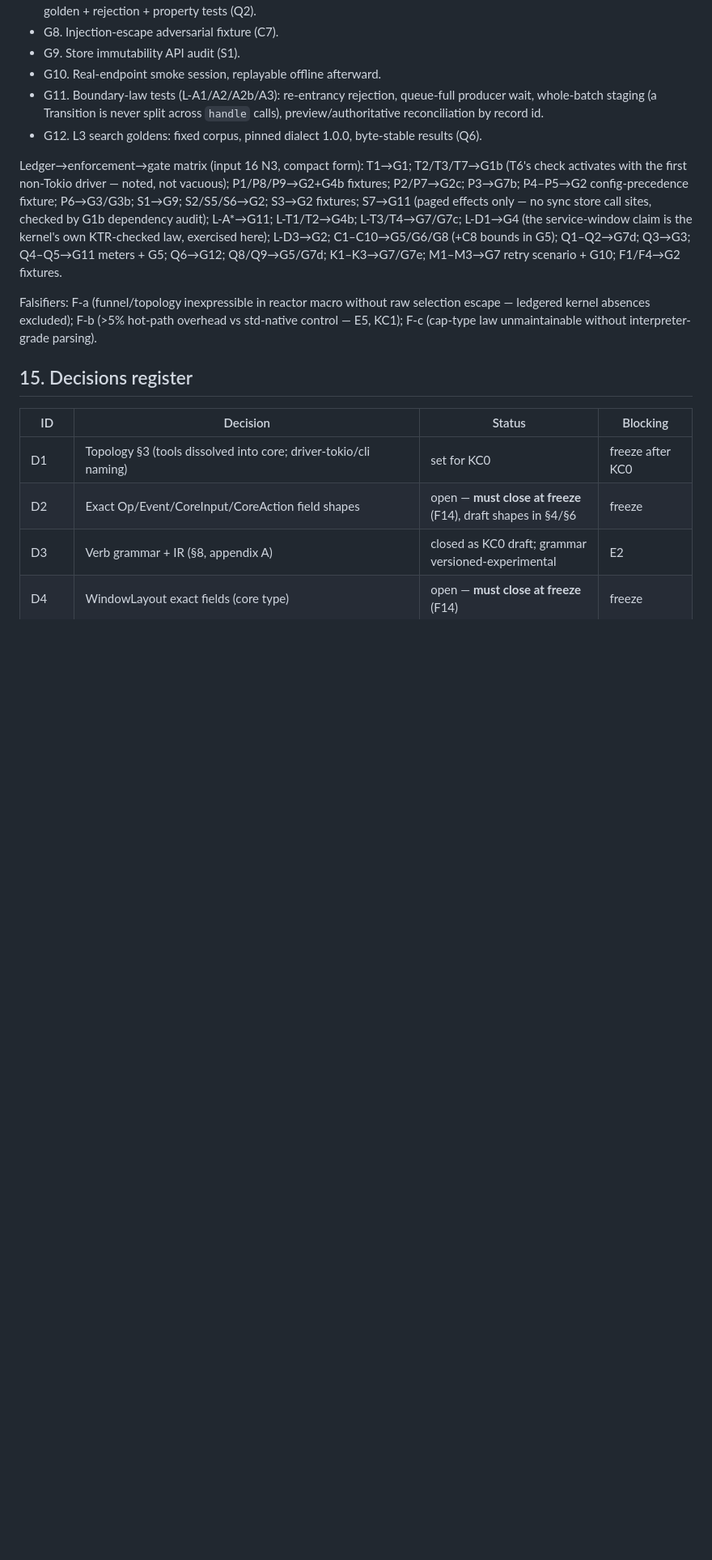
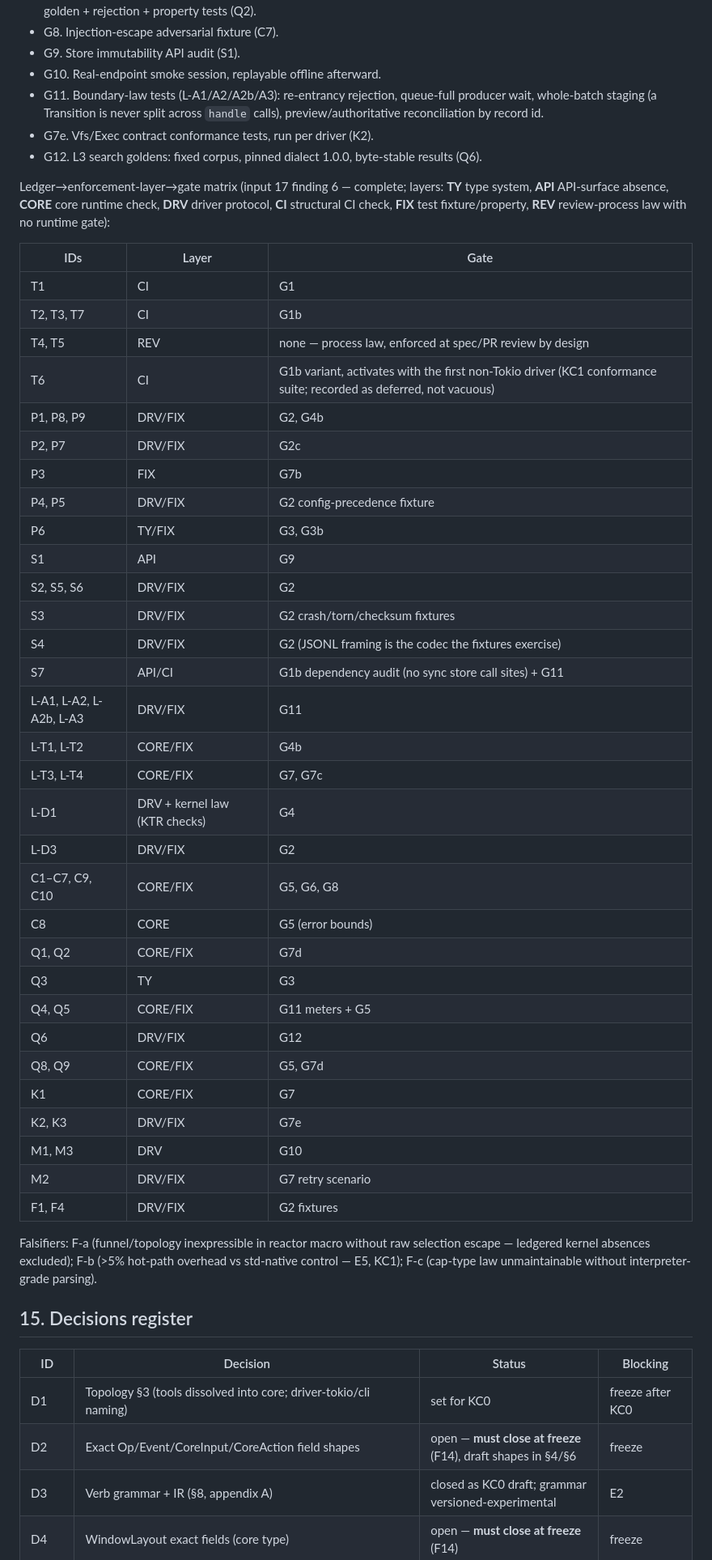
Before and after one commit to Gonzih/kittens-rs, a Markdown page: docs/kittens-code/SPEC.md, the part around one of its changes. Shown at 81% size. Drawn GitHub-style; blank space fills up the shorter version.

```diff
--- a/docs/kittens-code/SPEC.md
+++ b/docs/kittens-code/SPEC.md
@@ -521,19 +557,48 @@ Gates:
   queue-full producer wait, whole-batch staging (a Transition is never
   split across `handle` calls), preview/authoritative reconciliation by
   record id.
+- G7e. Vfs/Exec contract conformance tests, run per driver (K2).
 - G12. L3 search goldens: fixed corpus, pinned dialect 1.0.0, byte-stable
   results (Q6).
 
-Ledger→enforcement→gate matrix (input 16 N3, compact form): T1→G1;
-T2/T3/T7→G1b (T6's check activates with the first non-Tokio driver — noted,
-not vacuous); P1/P8/P9→G2+G4b fixtures; P2/P7→G2c; P3→G7b; P4–P5→G2
-config-precedence fixture; P6→G3/G3b; S1→G9; S2/S5/S6→G2; S3→G2 fixtures;
-S7→G11 (paged effects only — no sync store call sites, checked by G1b
-dependency audit); L-A*→G11; L-T1/T2→G4b; L-T3/T4→G7/G7c; L-D1→G4 (the
-service-window claim is the kernel's own KTR-checked law, exercised here);
-L-D3→G2; C1–C10→G5/G6/G8 (+C8 bounds in G5); Q1–Q2→G7d; Q3→G3; Q4–Q5→G11
-meters + G5; Q6→G12; Q8/Q9→G5/G7d; K1–K3→G7/G7e; M1–M3→G7 retry scenario +
-G10; F1/F4→G2 fixtures.
+Ledger→enforcement-layer→gate matrix (input 17 finding 6 — complete; layers:
+**TY** type system, **API** API-surface absence, **CORE** core runtime
+check, **DRV** driver protocol, **CI** structural CI check, **FIX** test
+fixture/property, **REV** review-process law with no runtime gate):
+
+| IDs | Layer | Gate |
+|---|---|---|
+| T1 | CI | G1 |
+| T2, T3, T7 | CI | G1b |
+| T4, T5 | REV | none — process law, enforced at spec/PR review by design |
+| T6 | CI | G1b variant, activates with the first non-Tokio driver (KC1 conformance suite; recorded as deferred, not vacuous) |
+| P1, P8, P9 | DRV/FIX | G2, G4b |
+| P2, P7 | DRV/FIX | G2c |
+| P3 | FIX | G7b |
+| P4, P5 | DRV/FIX | G2 config-precedence fixture |
+| P6 | TY/FIX | G3, G3b |
+| S1 | API | G9 |
+| S2, S5, S6 | DRV/FIX | G2 |
+| S3 | DRV/FIX | G2 crash/torn/checksum fixtures |
+| S4 | DRV/FIX | G2 (JSONL framing is the codec the fixtures exercise) |
+| S7 | API/CI | G1b dependency audit (no sync store call sites) + G11 |
+| L-A1, L-A2, L-A2b, L-A3 | DRV/FIX | G11 |
+| L-T1, L-T2 | CORE/FIX | G4b |
+| L-T3, L-T4 | CORE/FIX | G7, G7c |
+| L-D1 | DRV + kernel law (KTR checks) | G4 |
+| L-D3 | DRV/FIX | G2 |
+| C1–C7, C9, C10 | CORE/FIX | G5, G6, G8 |
+| C8 | CORE | G5 (error bounds) |
+| Q1, Q2 | CORE/FIX | G7d |
+| Q3 | TY | G3 |
+| Q4, Q5 | CORE/FIX | G11 meters + G5 |
+| Q6 | DRV/FIX | G12 |
+| Q8, Q9 | CORE/FIX | G5, G7d |
+| K1 | CORE/FIX | G7 |
+| K2, K3 | DRV/FIX | G7e |
+| M1, M3 | DRV | G10 |
+| M2 | DRV/FIX | G7 retry scenario |
+| F1, F4 | DRV/FIX | G2 fixtures |
 
 Falsifiers: F-a (funnel/topology inexpressible in reactor macro without raw
 selection escape — ledgered kernel absences excluded); F-b (>5% hot-path
```
Also changed, not shown: other parts of docs/kittens-code/SPEC.md (+90 -48 lines), 1 other file.
